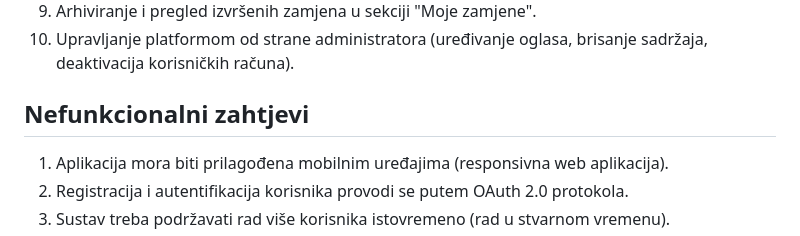
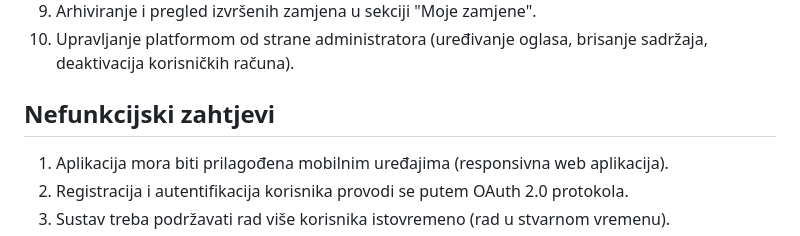
Before and after one commit to hplancic/SwitchPoint, a Markdown page: README.md, the part around the change. GitHub-like rendering.

Commit message:
Update README.md
promjeni pravopisnu grešku

```diff
--- a/README.md
+++ b/README.md
@@ -23,7 +23,7 @@ Administratori imaju mogućnost upravljanja korisnicima i oglasima te uklanjanja
 9. Arhiviranje i pregled izvršenih zamjena u sekciji "Moje zamjene".
 10. Upravljanje platformom od strane administratora (uređivanje oglasa, brisanje sadržaja, deaktivacija korisničkih računa).
 
-## Nefunkcionalni zahtjevi
+## Nefunkcijski zahtjevi
 
 1. Aplikacija mora biti prilagođena mobilnim uređajima (responsivna web aplikacija).
 2. Registracija i autentifikacija korisnika provodi se putem OAuth 2.0 protokola.
```
